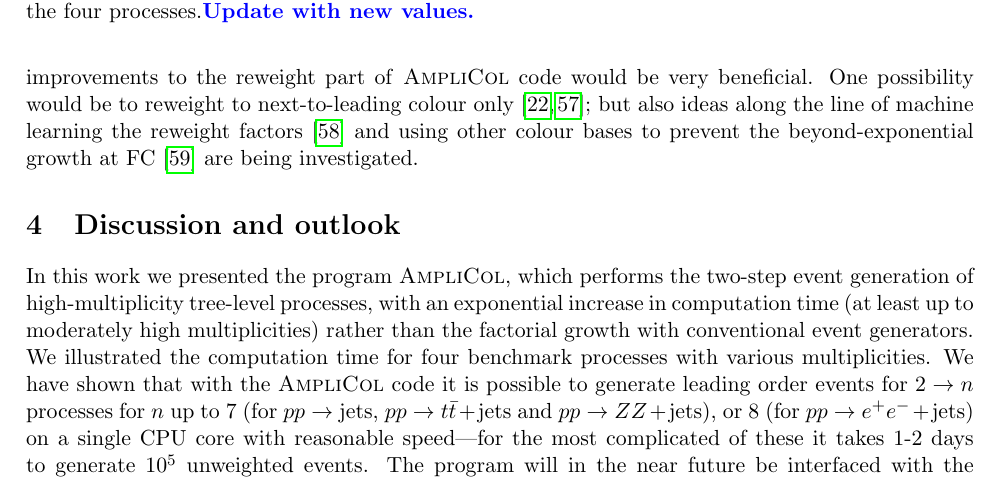
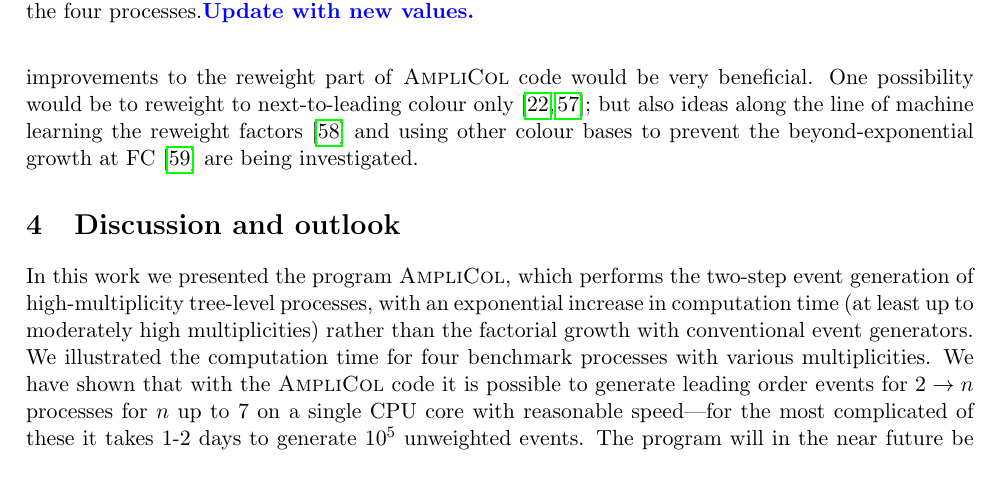
Before and after one commit to ti5714vi/process_generation, a LaTeX paper (Paper.tex): part of page 6 of 12, cut so that both start at the same text. Compiled offline with pdfLaTeX.

Commit message:
change in outlook for n-2 ee

```diff
--- a/Paper.tex
+++ b/Paper.tex
@@ -293,7 +293,7 @@ In the current implementation the reweight time $t_{\rm rwgt}$ scales faster-tha
 
 \section{Discussion and outlook}\label{sec:outlook}
 
-In this work we presented the program \AmpliCol, which performs the two-step event generation of high-multiplicity tree-level processes, with an exponential increase in computation time (at least up to moderately high multiplicities) rather than the factorial growth with conventional event generators. We illustrated the computation time for four benchmark processes with various multiplicities. We have shown that with the \AmpliCol code it is possible to generate leading order events for $2\rightarrow n$ processes for $n$ up to $7$ (for $pp\rightarrow \textrm{jets}$, $pp \rightarrow t\bar{t}+\textrm{jets}$ and $pp\rightarrow ZZ+\textrm{jets}$), or $8$ (for $pp\rightarrow e^+e^-+\textrm{jets}$) on a single CPU core with reasonable speed---for the most complicated of these it takes 1-2 days to generate $10^5$ unweighted events. The program will in the near future be interfaced with the \MG user-friendly matrix-element generator~\cite{Alwall:2014hca}, improving the automated computation of multi-jet processes, uncovering multiplicities which are currently out of reach within that framework. Moreover, the \AmpliCol code has a relatively simple structure, and the adaptation to run on multiple cores, or a GPU, should be relatively straight-forward, potentially improving the wall-time for event generation significantly.
+In this work we presented the program \AmpliCol, which performs the two-step event generation of high-multiplicity tree-level processes, with an exponential increase in computation time (at least up to moderately high multiplicities) rather than the factorial growth with conventional event generators. We illustrated the computation time for four benchmark processes with various multiplicities. We have shown that with the \AmpliCol code it is possible to generate leading order events for $2\rightarrow n$ processes for $n$ up to $7$ on a single CPU core with reasonable speed---for the most complicated of these it takes 1-2 days to generate $10^5$ unweighted events. The program will in the near future be interfaced with the \MG user-friendly matrix-element generator~\cite{Alwall:2014hca}, improving the automated computation of multi-jet processes, uncovering multiplicities which are currently out of reach within that framework. Moreover, the \AmpliCol code has a relatively simple structure, and the adaptation to run on multiple cores, or a GPU, should be relatively straight-forward, potentially improving the wall-time for event generation significantly.
 
 For all the processes presented in this work, the flavour combinations that include three (or more) quark lines have not been included. The reason is not that the code is not capable of including these sub-processes, but rather that the LC event generation efficiency deteriorates significantly when these are included, resulting in much longer runtime. It is expected that these contributions are more complicated than sub-processes with at most two quark lines: due to various possible orderings of the quark lines at LC, they are no longer in one-to-one correspondence (up to cyclic permutations) with a single, unique ordering used for phase-space generation. We have tried including a simple multi-channel approach, similar to what worked for colour singlets where the same problem arises, but without sufficient success. We leave improving the efficiency for processes with multiple quark lines for future work.
 
```
